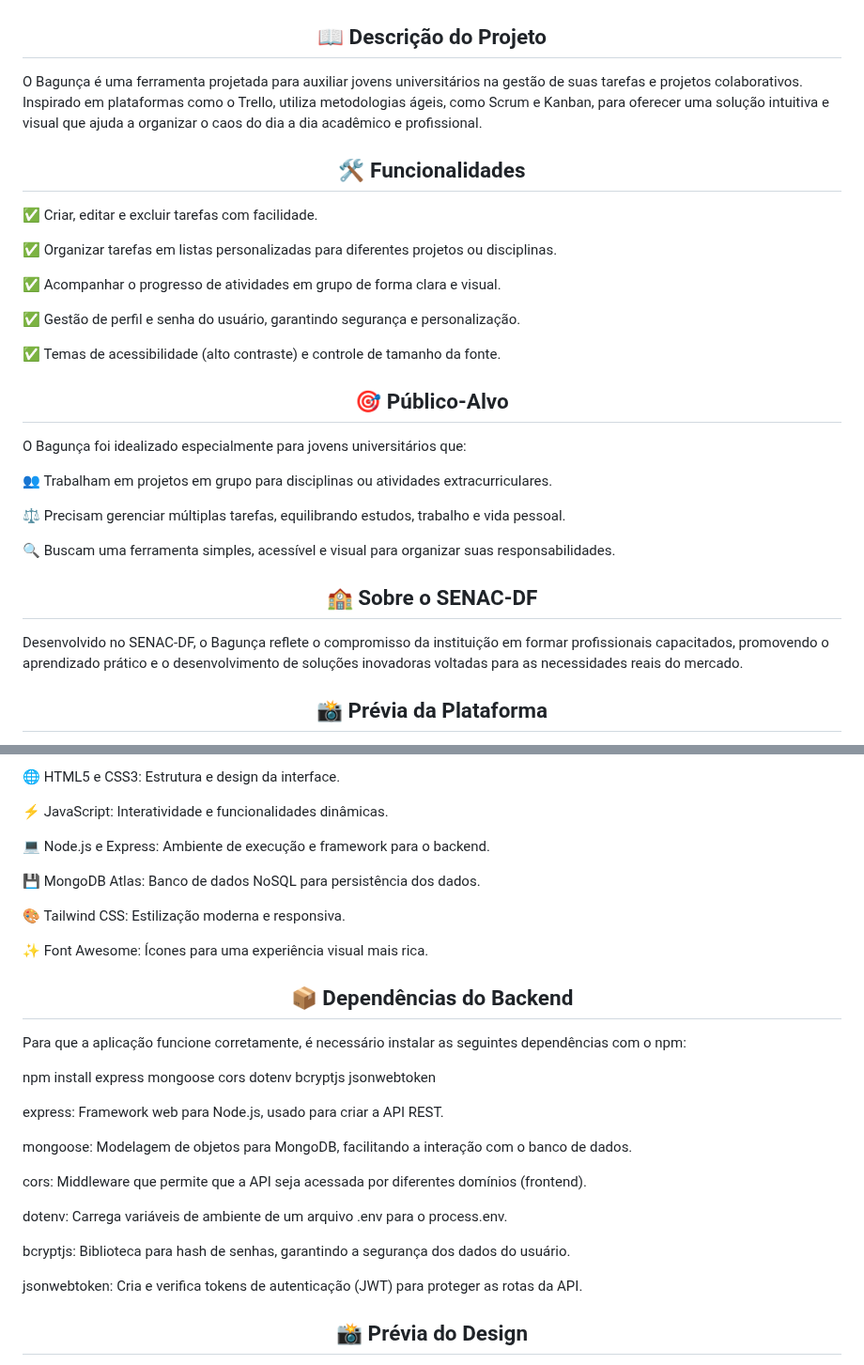
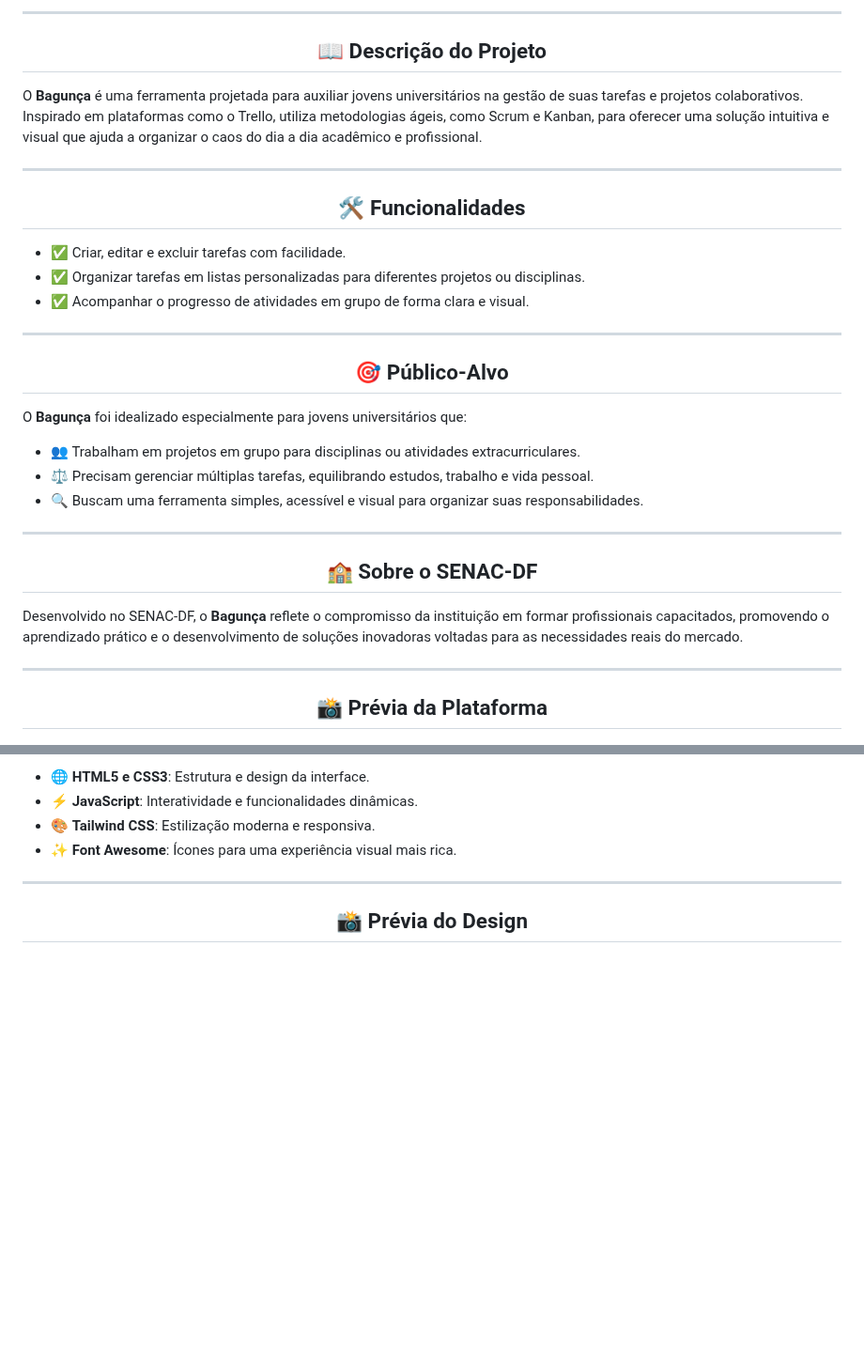
Before and after one commit to ruandd9/webagunca, a Markdown page: README.md, 2 parts joined by grey strips. Shown at 94% size. Rendered like a GitHub page; blank space fills up the shorter version.

```diff
--- a/README.md
+++ b/README.md
@@ -12,34 +16,36 @@
 </div>
+
+---
 
 <h2 align="center">📖 Descrição do Projeto</h2>
 
-O Bagunça é uma ferramenta projetada para auxiliar jovens universitários na gestão de suas tarefas e projetos colaborativos. Inspirado em plataformas como o Trello, utiliza metodologias ágeis, como Scrum e Kanban, para oferecer uma solução intuitiva e visual que ajuda a organizar o caos do dia a dia acadêmico e profissional.
+O **Bagunça** é uma ferramenta projetada para auxiliar jovens universitários na gestão de suas tarefas e projetos colaborativos. Inspirado em plataformas como o Trello, utiliza metodologias ágeis, como Scrum e Kanban, para oferecer uma solução intuitiva e visual que ajuda a organizar o caos do dia a dia acadêmico e profissional.
+
+---
 
 <h2 align="center">🛠️ Funcionalidades</h2>
 
-✅ Criar, editar e excluir tarefas com facilidade.
+- ✅ Criar, editar e excluir tarefas com facilidade.
+- ✅ Organizar tarefas em listas personalizadas para diferentes projetos ou disciplinas.
+- ✅ Acompanhar o progresso de atividades em grupo de forma clara e visual.
 
-✅ Organizar tarefas em listas personalizadas para diferentes projetos ou disciplinas.
-
-✅ Acompanhar o progresso de atividades em grupo de forma clara e visual.
-
-✅ Gestão de perfil e senha do usuário, garantindo segurança e personalização.
-
-✅ Temas de acessibilidade (alto contraste) e controle de tamanho da fonte.
+---
 
 <h2 align="center">🎯 Público-Alvo</h2>
 
-O Bagunça foi idealizado especialmente para jovens universitários que:
+O **Bagunça** foi idealizado especialmente para jovens universitários que:
 
-👥 Trabalham em projetos em grupo para disciplinas ou atividades extracurriculares.
+- 👥 Trabalham em projetos em grupo para disciplinas ou atividades extracurriculares.
+- ⚖️ Precisam gerenciar múltiplas tarefas, equilibrando estudos, trabalho e vida pessoal.
+- 🔍 Buscam uma ferramenta simples, acessível e visual para organizar suas responsabilidades.
 
-⚖️ Precisam gerenciar múltiplas tarefas, equilibrando estudos, trabalho e vida pessoal.
-
-🔍 Buscam uma ferramenta simples, acessível e visual para organizar suas responsabilidades.
+---
 
 <h2 align="center">🏫 Sobre o SENAC-DF</h2>
 
-Desenvolvido no SENAC-DF, o Bagunça reflete o compromisso da instituição em formar profissionais capacitados, promovendo o aprendizado prático e o desenvolvimento de soluções inovadoras voltadas para as necessidades reais do mercado.
+Desenvolvido no SENAC-DF, o **Bagunça** reflete o compromisso da instituição em formar profissionais capacitados, promovendo o aprendizado prático e o desenvolvimento de soluções inovadoras voltadas para as necessidades reais do mercado.
+
+---
 
 <h2 align="center">📸 Prévia da Plataforma</h2>
 
@@ -61,34 +66,11 @@ Desenvolvido no SENAC-DF, o Bagunça reflete o compromisso da instituição em f
 </p>
 
-🌐 HTML5 e CSS3: Estrutura e design da interface.
+- 🌐 **HTML5 e CSS3**: Estrutura e design da interface.
+- ⚡ **JavaScript**: Interatividade e funcionalidades dinâmicas.
+- 🎨 **Tailwind CSS**: Estilização moderna e responsiva.
+- ✨ **Font Awesome**: Ícones para uma experiência visual mais rica.
 
-⚡ JavaScript: Interatividade e funcionalidades dinâmicas.
-
-💻 Node.js e Express: Ambiente de execução e framework para o backend.
-
-💾 MongoDB Atlas: Banco de dados NoSQL para persistência dos dados.
-
-🎨 Tailwind CSS: Estilização moderna e responsiva.
-
-✨ Font Awesome: Ícones para uma experiência visual mais rica.
-
-<h2 align="center">📦 Dependências do Backend</h2>
-
-Para que a aplicação funcione corretamente, é necessário instalar as seguintes dependências com o npm:
-
-npm install express mongoose cors dotenv bcryptjs jsonwebtoken
-
-express: Framework web para Node.js, usado para criar a API REST.
-
-mongoose: Modelagem de objetos para MongoDB, facilitando a interação com o banco de dados.
-
-cors: Middleware que permite que a API seja acessada por diferentes domínios (frontend).
-
-dotenv: Carrega variáveis de ambiente de um arquivo .env para o process.env.
-
-bcryptjs: Biblioteca para hash de senhas, garantindo a segurança dos dados do usuário.
-
-jsonwebtoken: Cria e verifica tokens de autenticação (JWT) para proteger as rotas da API.
+---
 
 <h2 align="center">📸 Prévia do Design</h2>
 
```
Also changed, not shown: other parts of README.md (+42 -31 lines).
